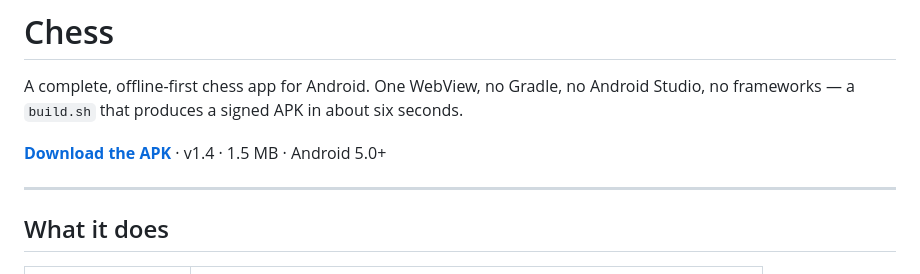
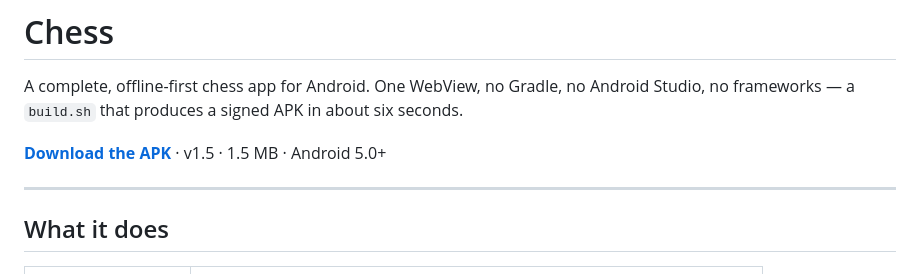
Before and after one commit to botstelegram7-cmyk/serena-chess, a Markdown page: README.md, the part around the change. Rendered like a GitHub page.

Commit message:
docs: point the download link at v1.5

```diff
--- a/README.md
+++ b/README.md
@@ -4,7 +4,7 @@ A complete, offline-first chess app for Android. One WebView, no Gradle, no
 Android Studio, no frameworks — a `build.sh` that produces a signed APK in
 about six seconds.
 
-**[Download the APK](releases/Chess-v1.4.apk)** · v1.4 · 1.5 MB · Android 5.0+
+**[Download the APK](releases/Chess-v1.5.apk)** · v1.5 · 1.5 MB · Android 5.0+
 
 ---
 
```
